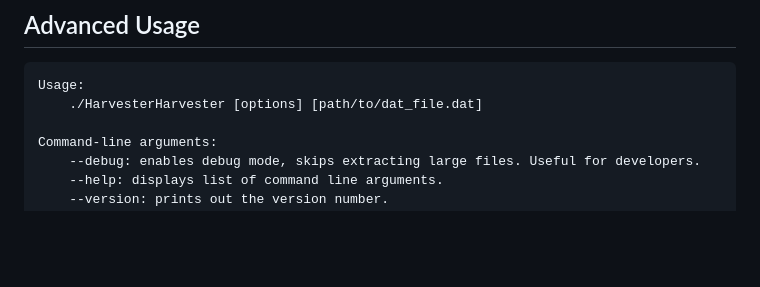
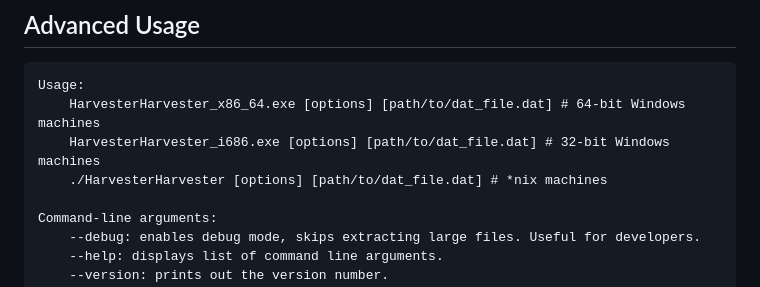
Before and after one commit to IcePanorama/HarvesterHarvester, a Markdown page: .github/USAGE.md, the part around the change. Rendered like a GitHub page; blank space fills up the shorter version.

Commit message:
Update advanced usage in USAGE.md

````diff
--- a/.github/USAGE.md
+++ b/.github/USAGE.md
@@ -102,7 +102,9 @@ HarvesterHarvester_i686.exe -i -o path\to\your\dir # 32-bit Windows machines
 
 ```
 Usage:
-	./HarvesterHarvester [options] [path/to/dat_file.dat]
+	HarvesterHarvester_x86_64.exe [options] [path/to/dat_file.dat] # 64-bit Windows machines
+	HarvesterHarvester_i686.exe [options] [path/to/dat_file.dat] # 32-bit Windows machines
+	./HarvesterHarvester [options] [path/to/dat_file.dat] # *nix machines
 
 Command-line arguments:
 	--debug: enables debug mode, skips extracting large files. Useful for developers.
````
